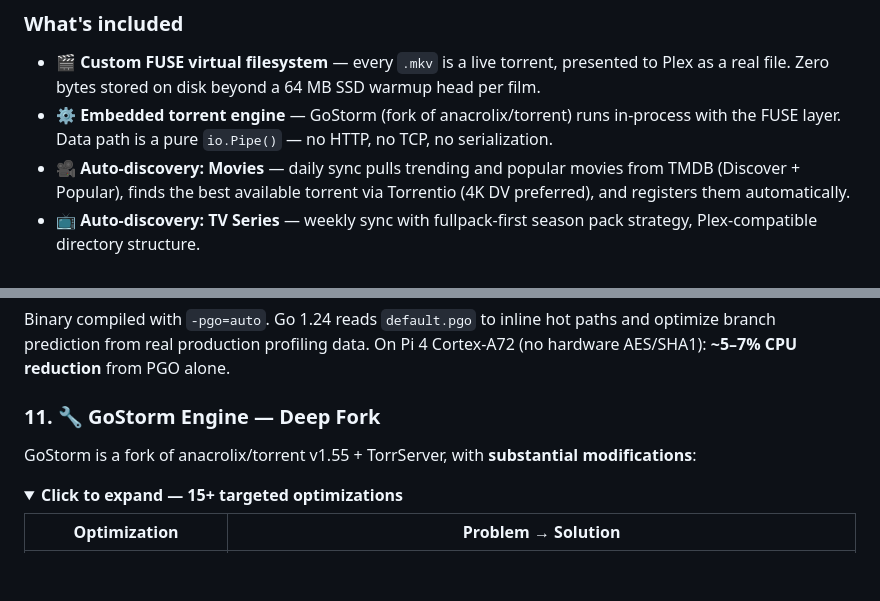
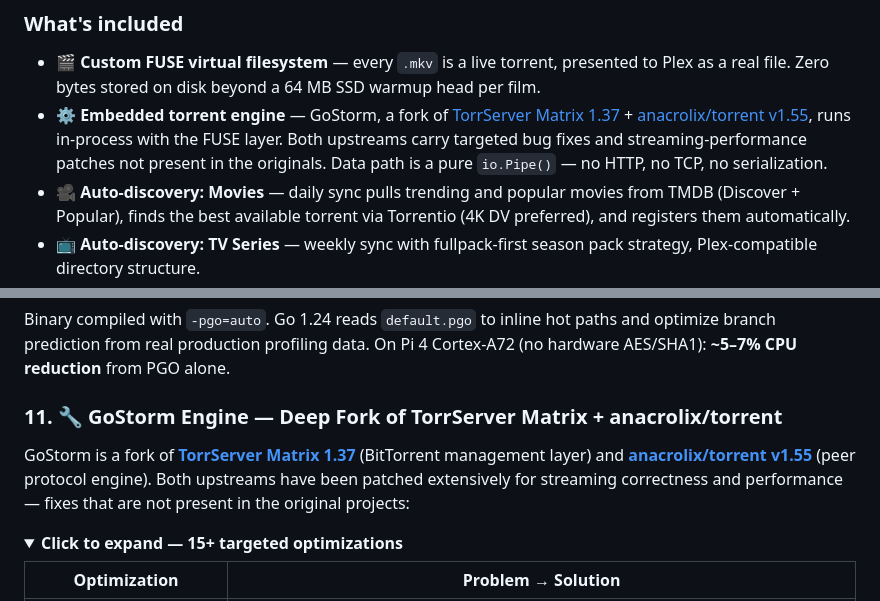
Before and after one commit to MrRobotoGit/gostream, a Markdown page: README.md, 2 parts joined by grey strips. Drawn GitHub-style; folded sections open; blank space fills up the shorter version.

Commit message:
docs: credit TorrServer Matrix 1.37 + anacrolix/torrent v1.55 forks with streaming patches

```diff
--- a/README.md
+++ b/README.md
@@ -26,7 +26,7 @@ This is not a torrent client with a media server bolted on. The FUSE filesystem
 ### What's included
 
 - **🎬 Custom FUSE virtual filesystem** — every `.mkv` is a live torrent, presented to Plex as a real file. Zero bytes stored on disk beyond a 64 MB SSD warmup head per film.
-- **⚙️ Embedded torrent engine** — GoStorm (fork of anacrolix/torrent) runs in-process with the FUSE layer. Data path is a pure `io.Pipe()` — no HTTP, no TCP, no serialization.
+- **⚙️ Embedded torrent engine** — GoStorm, a fork of [TorrServer Matrix 1.37](https://github.com/YouROK/TorrServer) + [anacrolix/torrent v1.55](https://github.com/anacrolix/torrent), runs in-process with the FUSE layer. Both upstreams carry targeted bug fixes and streaming-performance patches not present in the originals. Data path is a pure `io.Pipe()` — no HTTP, no TCP, no serialization.
 - **🎥 Auto-discovery: Movies** — daily sync pulls trending and popular movies from TMDB (Discover + Popular), finds the best available torrent via Torrentio (4K DV preferred), and registers them automatically.
 - **📺 Auto-discovery: TV Series** — weekly sync with fullpack-first season pack strategy, Plex-compatible directory structure.
 - **🎯 Plex Watchlist sync** — add a title to your Plex cloud watchlist; it appears in your library within the hour.
@@ -222,9 +222,9 @@ Auto-downloads and periodically refreshes a gzipped BGP/country blocklist. Injec
 
 Binary compiled with `-pgo=auto`. Go 1.24 reads `default.pgo` to inline hot paths and optimize branch prediction from real production profiling data. On Pi 4 Cortex-A72 (no hardware AES/SHA1): **~5–7% CPU reduction** from PGO alone.
 
-### 11. 🔧 GoStorm Engine — Deep Fork
+### 11. 🔧 GoStorm Engine — Deep Fork of TorrServer Matrix + anacrolix/torrent
 
-GoStorm is a fork of anacrolix/torrent v1.55 + TorrServer, with **substantial modifications**:
+GoStorm is a fork of **[TorrServer Matrix 1.37](https://github.com/YouROK/TorrServer)** (BitTorrent management layer) and **[anacrolix/torrent v1.55](https://github.com/anacrolix/torrent)** (peer protocol engine). Both upstreams have been patched extensively for streaming correctness and performance — fixes that are not present in the original projects:
 
 <details>
 <summary><b>Click to expand — 15+ targeted optimizations</b></summary>
```
